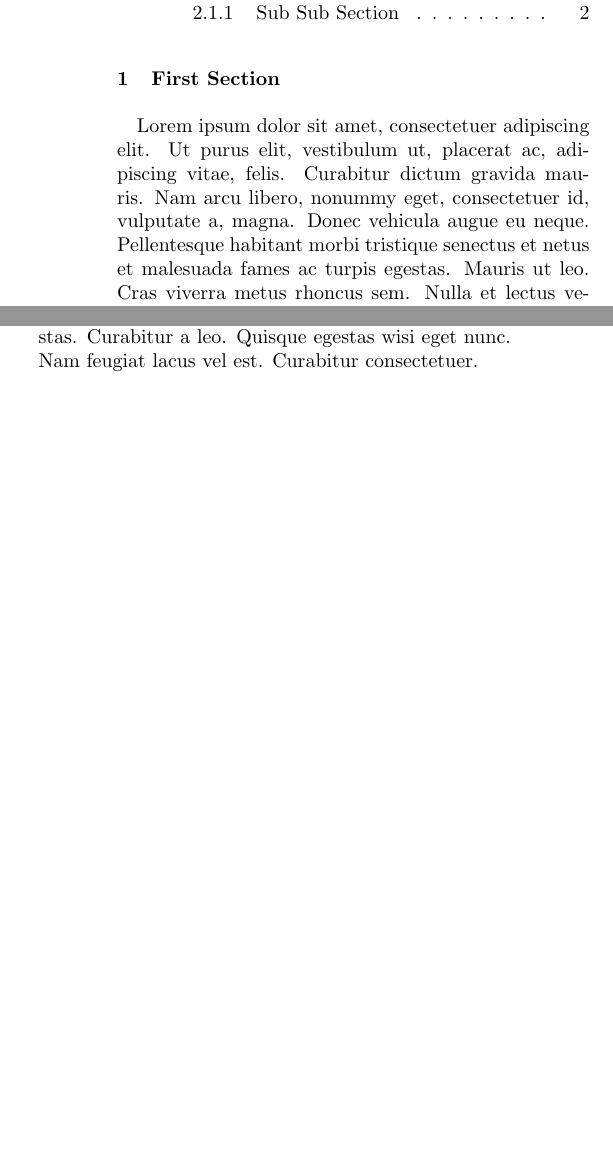
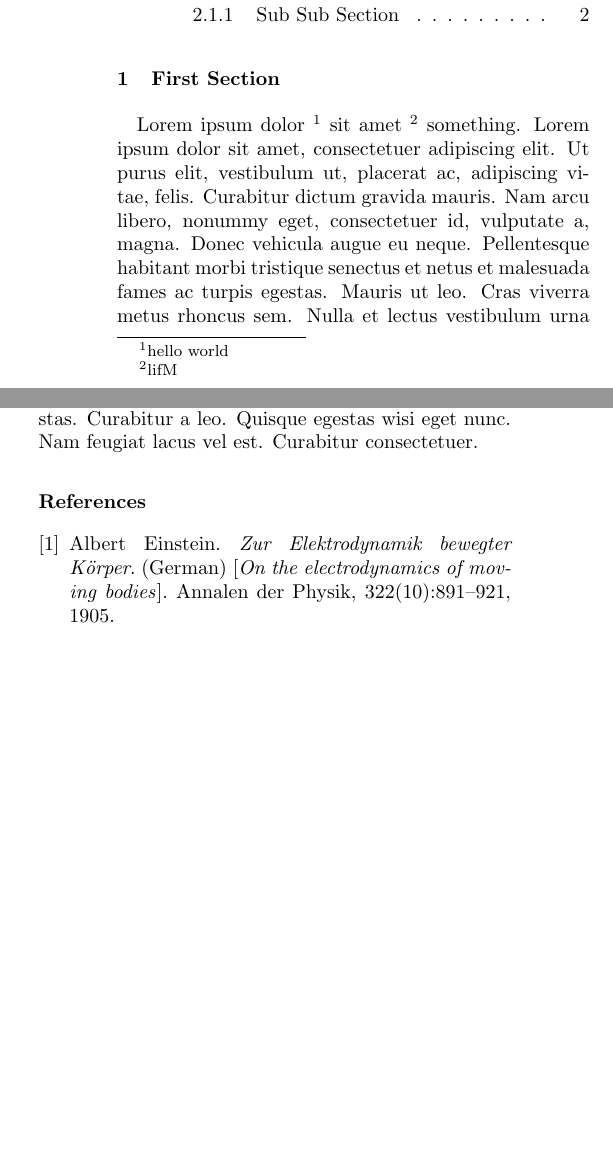
Before and after one commit to lewismj/technote, a LaTeX problem sheet (example.tex, which reads technote.sty): two parts of the columns of pages 1 and 2 of 2, joined at a grey line, cut so that both start at the same text, the shorter picture padded with empty space. Compiled offline with pdfLaTeX.

Commit message:
style changes

```diff
--- a/example.tex
+++ b/example.tex
@@ -29,6 +29,8 @@
 \tableofcontents
 
 \section{First Section}
+ Lorem ipsum dolor \footnote {hello world} sit amet
+ \footnote{lifM} something.
 	\lipsum[1-2]
 	\subsection{Sub Section}
 		\subsubsection{A sub sub section}
@@ -39,4 +41,15 @@
 	\subsection{Sub Section}
 		\subsubsection{Sub Sub Section}
 			\lipsum[1-5]
+
+\begin{thebibliography}{9}
+
+\bibitem{einstein}
+Albert Einstein.
+\textit{Zur Elektrodynamik bewegter K{\"o}rper}. (German)
+[\textit{On the electrodynamics of moving bodies}].
+Annalen der Physik, 322(10):891–921, 1905.
+
+ \end{thebibliography}
+
 \end{document}
--- a/technote.sty
+++ b/technote.sty
@@ -7,8 +7,11 @@
 \usepackage[color=black,opacity=1.0]{background}
 \backgroundsetup{contents={}}
 
+
+
 \usepackage[total={6.875in,8.875in}]{geometry}
 \setlength{\columnsep}{0.3125in}
+\setlength{\footskip}{0.625in}
 
 %% page layout customisation.
 	%%\setlength{\textheight}{8.875in}
```
Also changed, not shown: example.pdf.
